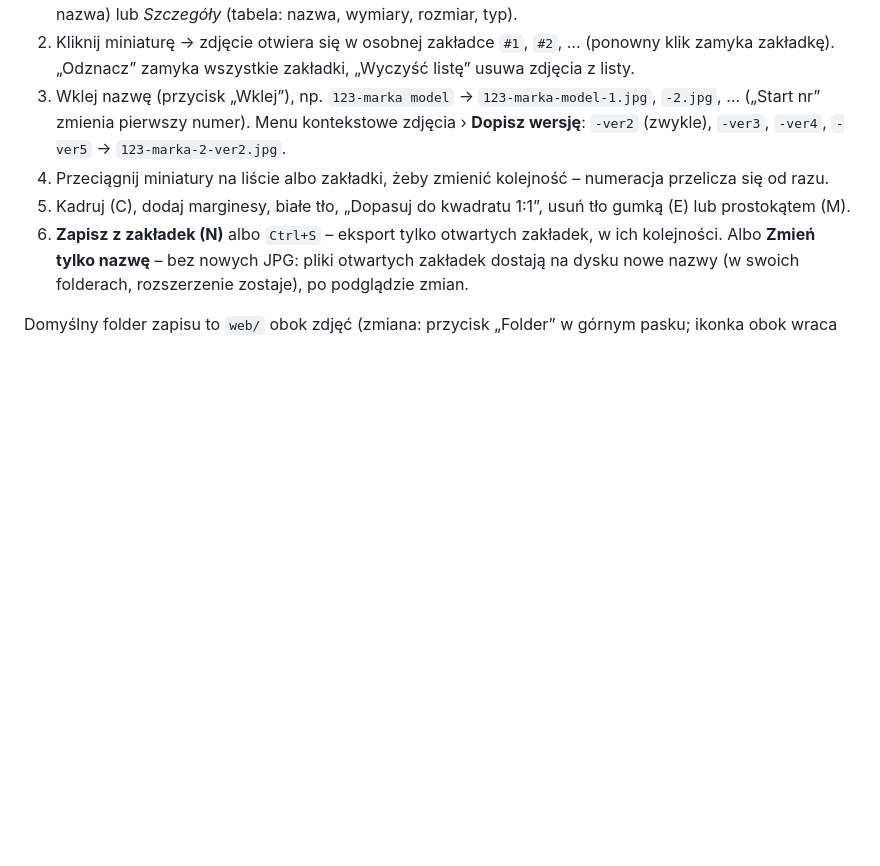
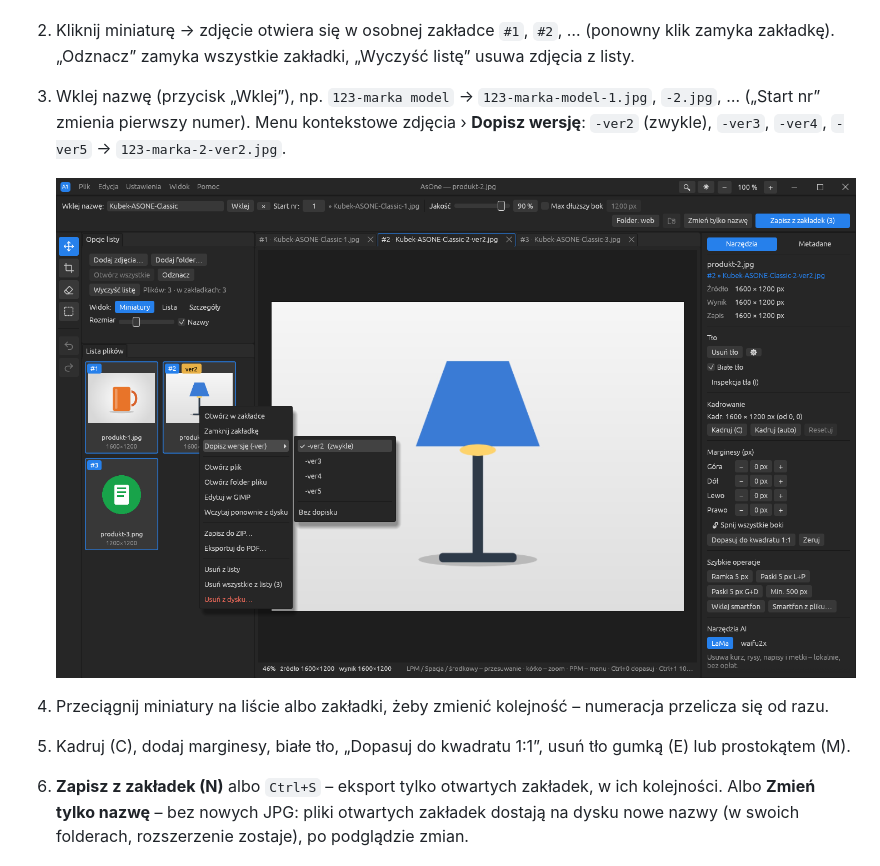
Before and after one commit to LucasTerg/AsOne, a Markdown page: README.md, the part around the change. Rendered like a GitHub page; pictures changed too: docs/screenshots/ver2.png (added); blank space fills up the shorter version.

Commit message:
README: zrzut dopisku wersji (-ver2) w menu kontekstowym miniatury
Co-Authored-By: Claude Opus 5.5 <noreply@anthropic.com>

```diff
--- a/README.md
+++ b/README.md
@@ -76,6 +76,8 @@ APK lokalnie (Podman, Android SDK/NDK, Java 17+; ustawienia w nagłówku skryptu
 3. Wklej nazwę (przycisk „Wklej”), np. `123-marka model` → `123-marka-model-1.jpg`, `-2.jpg`, …
    („Start nr” zmienia pierwszy numer). Menu kontekstowe zdjęcia › **Dopisz wersję**: `-ver2`
    (zwykle), `-ver3`, `-ver4`, `-ver5` → `123-marka-2-ver2.jpg`.
+
+   ![Menu kontekstowe miniatury › Dopisz wersję z zaznaczonym -ver2; miniatura z plakietką ver2, zakładka i panel z nazwą Kubek-ASONE-Classic-2-ver2.jpg](docs/screenshots/ver2.png)
 4. Przeciągnij miniatury na liście albo zakładki, żeby zmienić kolejność – numeracja przelicza się od razu.
 5. Kadruj (C), dodaj marginesy, białe tło, „Dopasuj do kwadratu 1:1”, usuń tło gumką (E) lub prostokątem (M).
 6. **Zapisz z zakładek (N)** albo `Ctrl+S` – eksport tylko otwartych zakładek, w ich kolejności.
```
